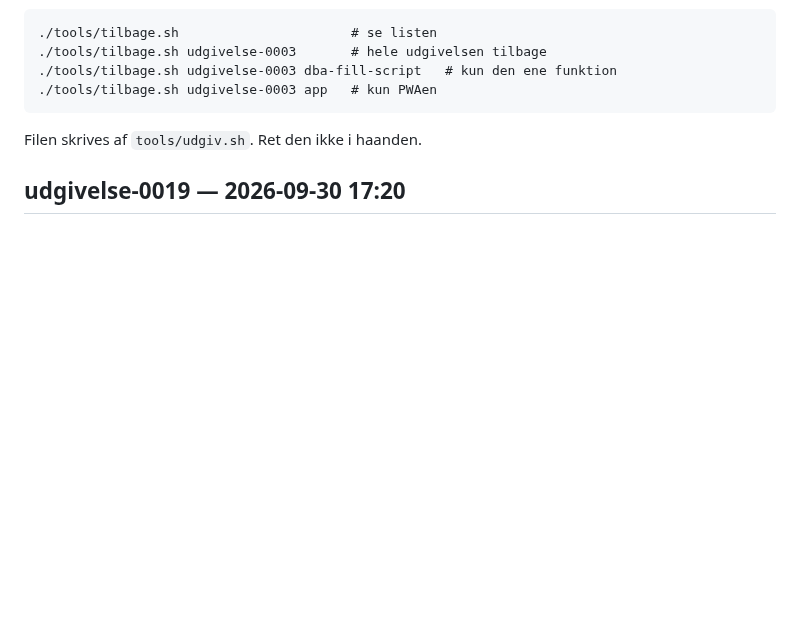
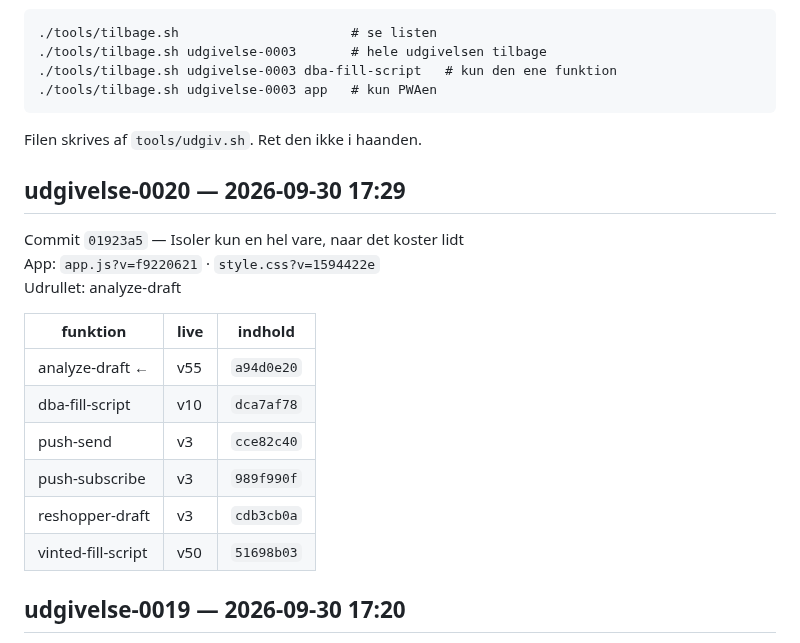
Before and after one commit to nikolajbak/vinted-udbakke, a Markdown page: UDGIVELSER.md, the part around the change. GitHub-like rendering; blank space fills up the shorter version.

Commit message:
Udgivelse udgivelse-0020

````diff
--- a/UDGIVELSER.md
+++ b/UDGIVELSER.md
@@ -13,6 +13,21 @@ udgivelser med samme fingeraftryk indeholder det samme.
 ```
 
 Filen skrives af `tools/udgiv.sh`. Ret den ikke i haanden.
+
+## udgivelse-0020 — 2026-09-30 17:29
+
+Commit `01923a5` — Isoler kun en hel vare, naar det koster lidt
+App: `app.js?v=f9220621` · `style.css?v=1594422e`
+Udrullet: analyze-draft
+
+| funktion | live | indhold |
+|---|---|---|
+| analyze-draft ← | v55 | `a94d0e20` |
+| dba-fill-script | v10 | `dca7af78` |
+| push-send | v3 | `cce82c40` |
+| push-subscribe | v3 | `989f990f` |
+| reshopper-draft | v3 | `cdb3cb0a` |
+| vinted-fill-script | v50 | `51698b03` |
 
 ## udgivelse-0019 — 2026-09-30 17:20
 
````
